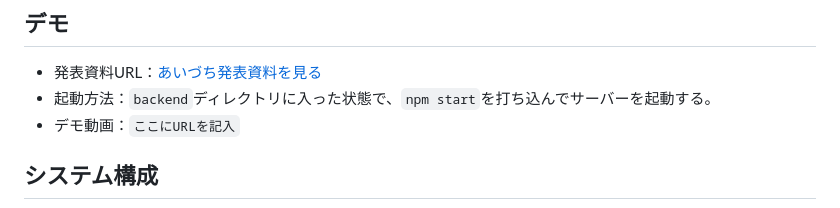
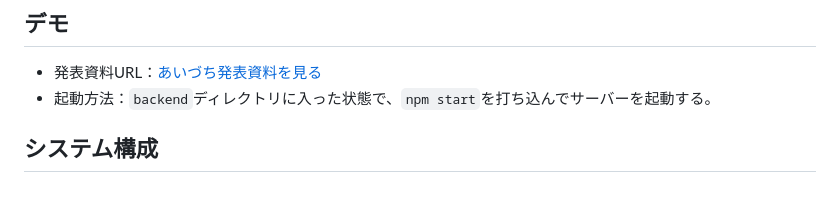
Before and after one commit to Hackit-2026/Team18, a Markdown page: README.md, the part around the change. Drawn GitHub-style.

```diff
--- a/README.md
+++ b/README.md
@@ -39,7 +39,6 @@ AI Streaming『あいづち | AIZUCHI』は、自分の映像をインターネ
 
 - 発表資料URL：[あいづち発表資料を見る](https://github.com/user-attachments/files/30640531/_.pdf)
 - 起動方法：`backend`ディレクトリに入った状態で、`npm start`を打ち込んでサーバーを起動する。
-- デモ動画：`ここにURLを記入`
 
 ## システム構成
 
```
